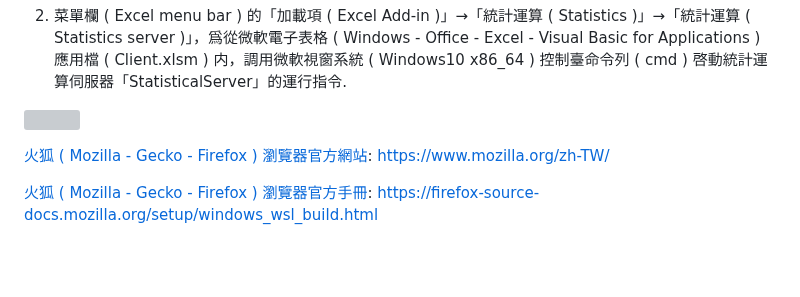
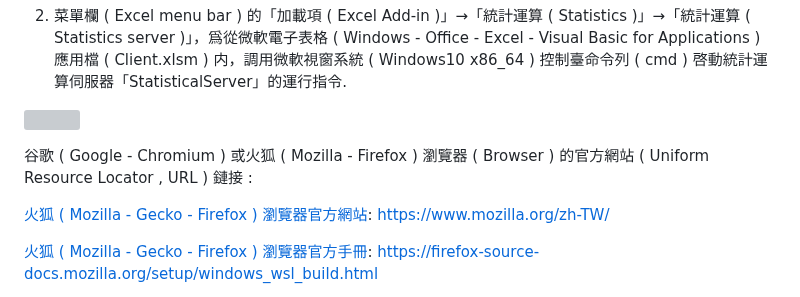
Before and after one commit to Orca023/StatisticalServer, a Markdown page: README.md, the part around one of its changes. Rendered like a GitHub page; blank space fills up the shorter version; grey boxes are pictures that could not be loaded.

```diff
--- a/README.md
+++ b/README.md
@@ -676,6 +676,8 @@ http://username:password@[::1]:10001/administrator.html?Key=username:password&al
 2. 菜單欄 ( Excel menu bar ) 的「加載項 ( Excel Add-in )」→「統計運算 ( Statistics )」→「統計運算 ( Statistics server )」，爲從微軟電子表格 ( Windows - Office - Excel - Visual Basic for Applications ) 應用檔 ( Client.xlsm ) 内，調用微軟視窗系統 ( Windows10 x86_64 ) 控制臺命令列 ( cmd ) 啓動統計運算伺服器「StatisticalServer」的運行指令.
 
 ![]()
+
+谷歌 ( Google - Chromium ) 或火狐 ( Mozilla - Firefox ) 瀏覽器 ( Browser ) 的官方網站 ( Uniform Resource Locator , URL ) 鏈接 :
 
 [火狐 ( Mozilla - Gecko - Firefox ) 瀏覽器官方網站](https://www.mozilla.org/zh-TW/):
 https://www.mozilla.org/zh-TW/
```
Also changed, not shown: other parts of README.md (+2 -2 lines).
